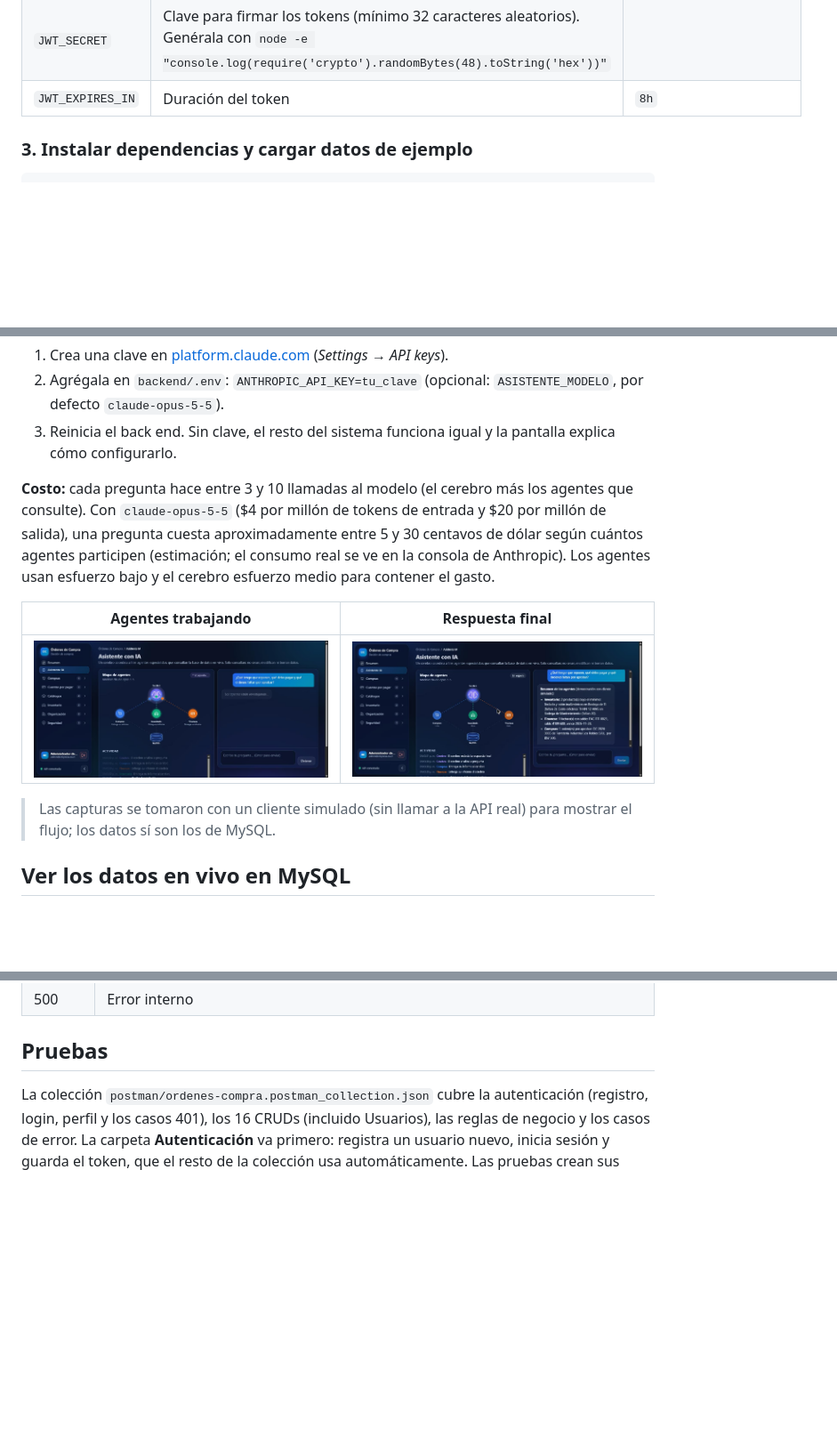
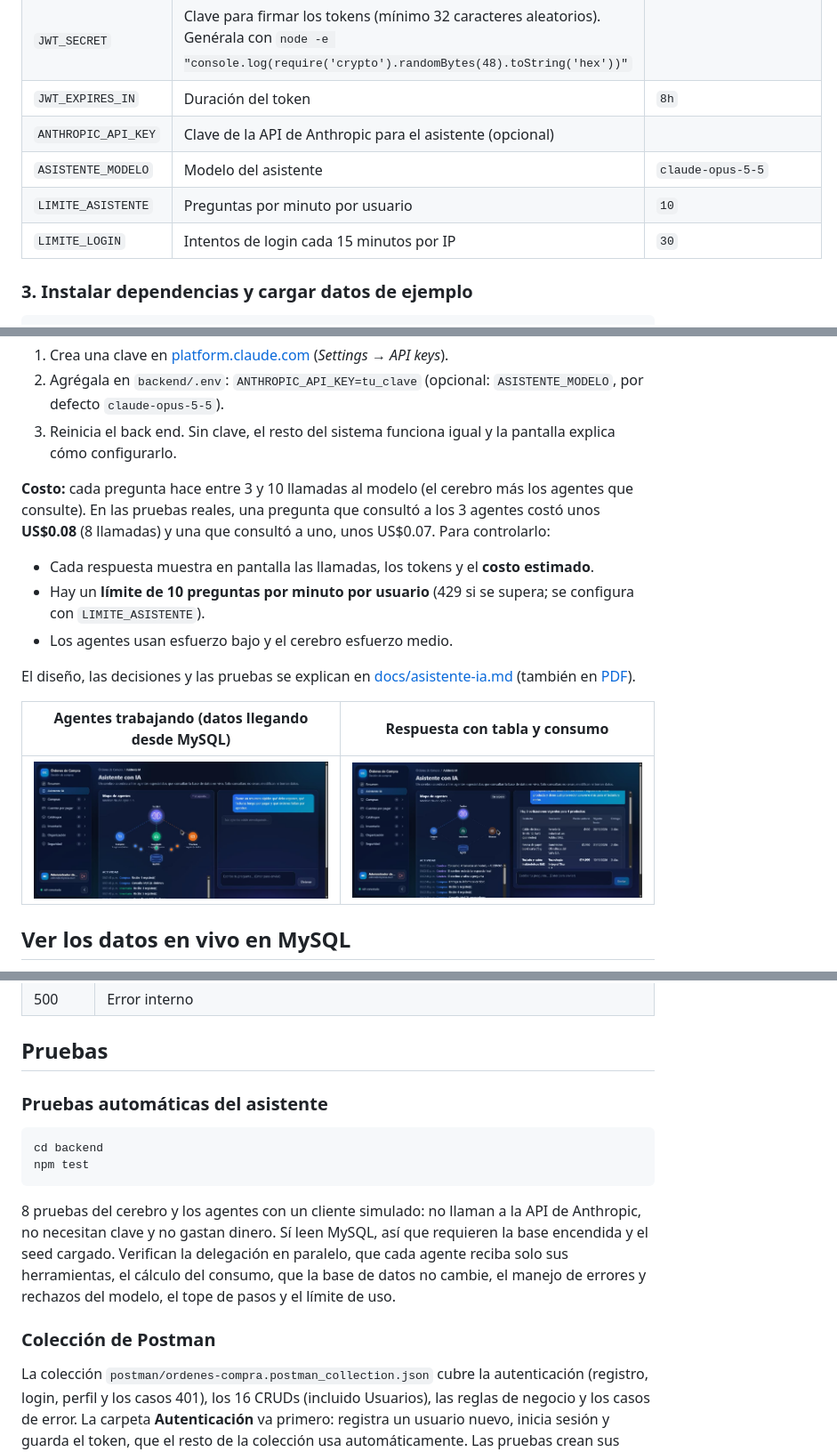
Before and after one commit to victorgonzalez246/sistema-ordenes-compra, a Markdown page: README.md, 3 parts joined by grey strips. Shown at 89% size. Drawn GitHub-style; pictures changed too: docs/evidencias/asistente-agentes-trabajando.jpg, docs/evidencias/asistente-respuesta.jpg; blank space fills up the shorter version.

````diff
--- a/README.md
+++ b/README.md
@@ -126,6 +126,10 @@ Edita `backend/.env` con tus datos:
 | `DB_PASSWORD` | Contraseña MySQL | |
 | `JWT_SECRET` | Clave para firmar los tokens (mínimo 32 caracteres aleatorios). Genérala con `node -e "console.log(require('crypto').randomBytes(48).toString('hex'))"` | |
 | `JWT_EXPIRES_IN` | Duración del token | `8h` |
+| `ANTHROPIC_API_KEY` | Clave de la API de Anthropic para el asistente (opcional) | |
+| `ASISTENTE_MODELO` | Modelo del asistente | `claude-opus-5-5` |
+| `LIMITE_ASISTENTE` | Preguntas por minuto por usuario | `10` |
+| `LIMITE_LOGIN` | Intentos de login cada 15 minutos por IP | `30` |
 
 ### 3. Instalar dependencias y cargar datos de ejemplo
 
@@ -188,13 +192,17 @@ La pantalla **Asistente IA** responde preguntas en lenguaje natural sobre los da
 2. Agrégala en `backend/.env`: `ANTHROPIC_API_KEY=tu_clave` (opcional: `ASISTENTE_MODELO`, por defecto `claude-opus-5-5`).
 3. Reinicia el back end. Sin clave, el resto del sistema funciona igual y la pantalla explica cómo configurarlo.
 
-**Costo:** cada pregunta hace entre 3 y 10 llamadas al modelo (el cerebro más los agentes que consulte). Con `claude-opus-5-5` ($4 por millón de tokens de entrada y $20 por millón de salida), una pregunta cuesta aproximadamente entre 5 y 30 centavos de dólar según cuántos agentes participen (estimación; el consumo real se ve en la consola de Anthropic). Los agentes usan esfuerzo bajo y el cerebro esfuerzo medio para contener el gasto.
+**Costo:** cada pregunta hace entre 3 y 10 llamadas al modelo (el cerebro más los agentes que consulte). En las pruebas reales, una pregunta que consultó a los 3 agentes costó unos **US$0.08** (8 llamadas) y una que consultó a uno, unos US$0.07. Para controlarlo:
 
-| Agentes trabajando | Respuesta final |
+- Cada respuesta muestra en pantalla las llamadas, los tokens y el **costo estimado**.
+- Hay un **límite de 10 preguntas por minuto por usuario** (429 si se supera; se configura con `LIMITE_ASISTENTE`).
+- Los agentes usan esfuerzo bajo y el cerebro esfuerzo medio.
+
+El diseño, las decisiones y las pruebas se explican en [docs/asistente-ia.md](docs/asistente-ia.md) (también en [PDF](docs/Asistente_IA.pdf)).
+
+| Agentes trabajando (datos llegando desde MySQL) | Respuesta con tabla y consumo |
 |---|---|
 | ![Agentes trabajando](docs/evidencias/asistente-agentes-trabajando.jpg) | ![Respuesta del asistente](docs/evidencias/asistente-respuesta.jpg) |
-
-> Las capturas se tomaron con un cliente simulado (sin llamar a la API real) para mostrar el flujo; los datos sí son los de MySQL.
 
 ## Ver los datos en vivo en MySQL
 
@@ -281,6 +289,17 @@ Todas las respuestas de error tienen la misma forma:
 
 ## Pruebas
 
+### Pruebas automáticas del asistente
+
+```bash
+cd backend
+npm test
+```
+
+8 pruebas del cerebro y los agentes con un cliente simulado: no llaman a la API de Anthropic, no necesitan clave y no gastan dinero. Sí leen MySQL, así que requieren la base encendida y el seed cargado. Verifican la delegación en paralelo, que cada agente reciba solo sus herramientas, el cálculo del consumo, que la base de datos no cambie, el manejo de errores y rechazos del modelo, el tope de pasos y el límite de uso.
+
+### Colección de Postman
+
 La colección `postman/ordenes-compra.postman_collection.json` cubre la autenticación (registro, login, perfil y los casos 401), los 16 CRUDs (incluido Usuarios), las reglas de negocio y los casos de error. La carpeta **Autenticación** va primero: registra un usuario nuevo, inicia sesión y guarda el token, que el resto de la colección usa automáticamente. Las pruebas crean sus propios registros y los eliminan al final, así que se pueden repetir. Con la API levantada y el seed recién cargado:
 
 ```bash
````
Also changed, not shown: other parts of README.md (+1 -0 lines), docs/asistente-ia.md (added, +119 -0 lines), 11 other files.
